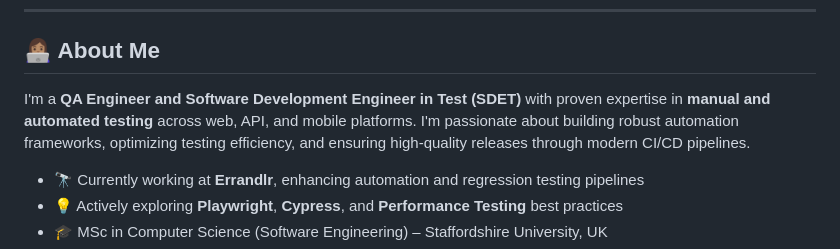
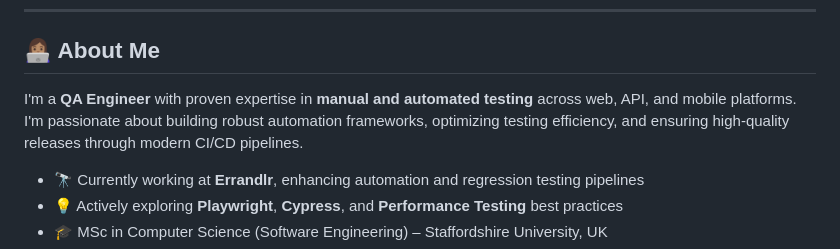
Before and after one commit to ShirleyRex/ShirleyRex, a Markdown page: README.md, the part around the change. Drawn GitHub-style.

Commit message:
Update introduction in README.md
Removed 'Software Development Engineer in Test (SDET)' from the introduction.

```diff
--- a/README.md
+++ b/README.md
@@ -6,7 +6,7 @@
 
 ## 👩🏽‍💻 About Me
 
-I'm a **QA Engineer and Software Development Engineer in Test (SDET)** with proven expertise in **manual and automated testing** across web, API, and mobile platforms. I'm passionate about building robust automation frameworks, optimizing testing efficiency, and ensuring high-quality releases through modern CI/CD pipelines.
+I'm a **QA Engineer** with proven expertise in **manual and automated testing** across web, API, and mobile platforms. I'm passionate about building robust automation frameworks, optimizing testing efficiency, and ensuring high-quality releases through modern CI/CD pipelines.
 
 - 🔭 Currently working at **Errandlr**, enhancing automation and regression testing pipelines
 - 💡 Actively exploring **Playwright**, **Cypress**, and **Performance Testing** best practices
```
